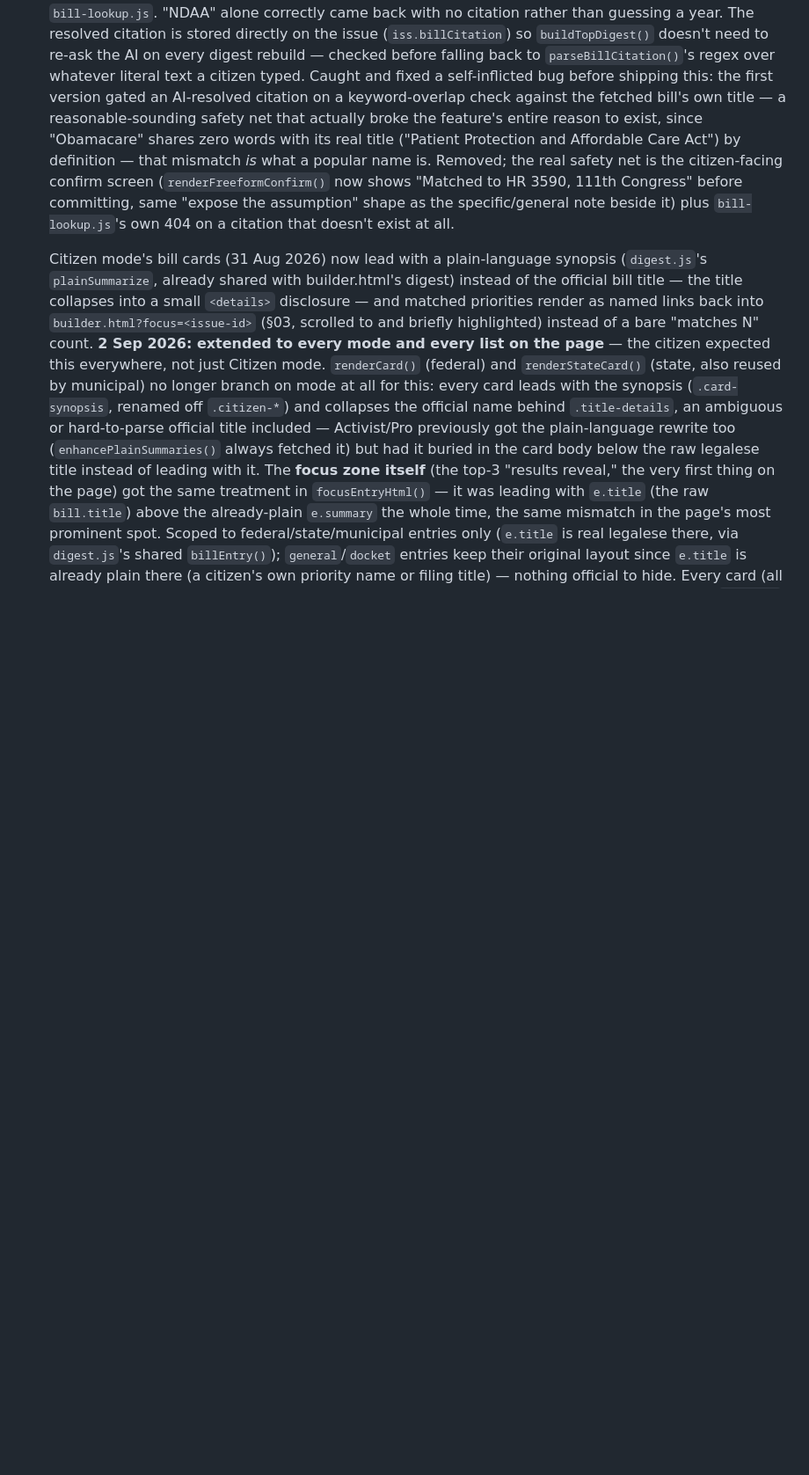
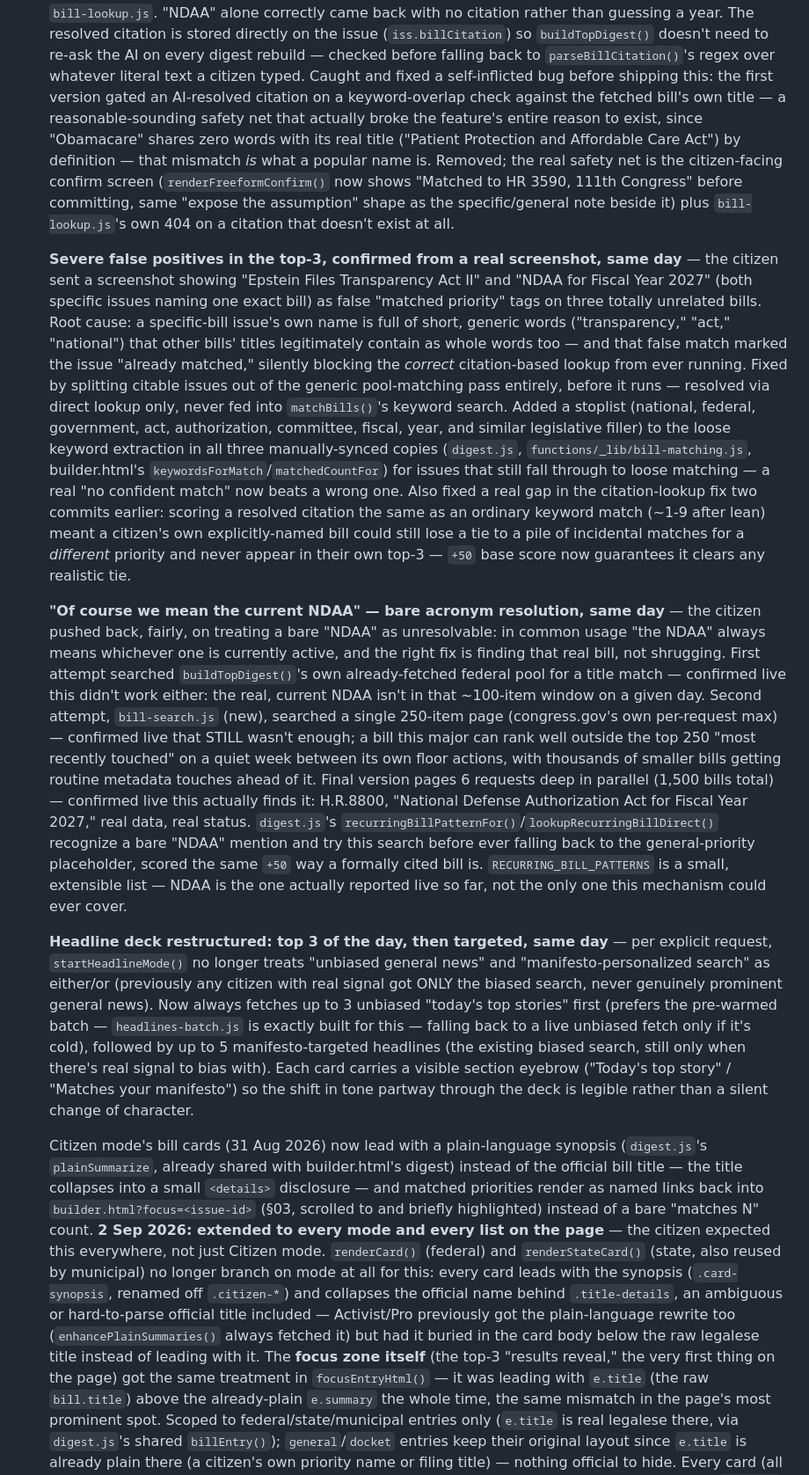
Before and after one commit to MickYorg/CiViXRepo, a Markdown page: CLAUDE.md, the part around the change. Shown at 88% size. Rendered like a GitHub page; blank space fills up the shorter version.

Commit message:
Document the false-positive fix, NDAA wide-search resolution, and headline restructuring
Co-Authored-By: Claude Sonnet 5 <noreply@anthropic.com>
Claude-Session: https://claude.ai/code/session_011xKWdgdgGRCGcmsjDsK7C5

```diff
--- a/CLAUDE.md
+++ b/CLAUDE.md
@@ -757,6 +757,68 @@ see "Deliberately not yet done" below for why.
   the specific/general note beside it) plus `bill-lookup.js`'s own 404
   on a citation that doesn't exist at all.
 
+  **Severe false positives in the top-3, confirmed from a real
+  screenshot, same day** — the citizen sent a screenshot showing
+  "Epstein Files Transparency Act II" and "NDAA for Fiscal Year 2027"
+  (both specific issues naming one exact bill) as false "matched
+  priority" tags on three totally unrelated bills. Root cause: a
+  specific-bill issue's own name is full of short, generic words
+  ("transparency," "act," "national") that other bills' titles
+  legitimately contain as whole words too — and that false match marked
+  the issue "already matched," silently blocking the *correct*
+  citation-based lookup from ever running. Fixed by splitting citable
+  issues out of the generic pool-matching pass entirely, before it
+  runs — resolved via direct lookup only, never fed into `matchBills()`'s
+  keyword search. Added a stoplist (national, federal, government, act,
+  authorization, committee, fiscal, year, and similar legislative filler)
+  to the loose keyword extraction in all three manually-synced copies
+  (`digest.js`, `functions/_lib/bill-matching.js`, builder.html's
+  `keywordsForMatch`/`matchedCountFor`) for issues that still fall
+  through to loose matching — a real "no confident match" now beats a
+  wrong one. Also fixed a real gap in the citation-lookup fix two
+  commits earlier: scoring a resolved citation the same as an ordinary
+  keyword match (~1-9 after lean) meant a citizen's own explicitly-named
+  bill could still lose a tie to a pile of incidental matches for a
+  *different* priority and never appear in their own top-3 — `+50` base
+  score now guarantees it clears any realistic tie.
+
+  **"Of course we mean the current NDAA" — bare acronym resolution,
+  same day** — the citizen pushed back, fairly, on treating a bare
+  "NDAA" as unresolvable: in common usage "the NDAA" always means
+  whichever one is currently active, and the right fix is finding that
+  real bill, not shrugging. First attempt searched `buildTopDigest()`'s
+  own already-fetched federal pool for a title match — confirmed live
+  this didn't work either: the real, current NDAA isn't in that
+  ~100-item window on a given day. Second attempt, `bill-search.js` (new),
+  searched a single 250-item page (congress.gov's own per-request max)
+  — confirmed live that STILL wasn't enough; a bill this major can rank
+  well outside the top 250 "most recently touched" on a quiet week
+  between its own floor actions, with thousands of smaller bills getting
+  routine metadata touches ahead of it. Final version pages 6 requests
+  deep in parallel (1,500 bills total) — confirmed live this actually
+  finds it: H.R.8800, "National Defense Authorization Act for Fiscal
+  Year 2027," real data, real status. `digest.js`'s
+  `recurringBillPatternFor()`/`lookupRecurringBillDirect()` recognize a
+  bare "NDAA" mention and try this search before ever falling back to
+  the general-priority placeholder, scored the same `+50` way a formally
+  cited bill is. `RECURRING_BILL_PATTERNS` is a small, extensible list —
+  NDAA is the one actually reported live so far, not the only one this
+  mechanism could ever cover.
+
+  **Headline deck restructured: top 3 of the day, then targeted, same
+  day** — per explicit request, `startHeadlineMode()` no longer treats
+  "unbiased general news" and "manifesto-personalized search" as
+  either/or (previously any citizen with real signal got ONLY the
+  biased search, never genuinely prominent general news). Now always
+  fetches up to 3 unbiased "today's top stories" first (prefers the
+  pre-warmed batch — `headlines-batch.js` is exactly built for this —
+  falling back to a live unbiased fetch only if it's cold), followed by
+  up to 5 manifesto-targeted headlines (the existing biased search,
+  still only when there's real signal to bias with). Each card carries a
+  visible section eyebrow ("Today's top story" / "Matches your
+  manifesto") so the shift in tone partway through the deck is legible
+  rather than a silent change of character.
+
   Citizen mode's bill cards (31 Aug 2026) now lead with a plain-language
   synopsis (`digest.js`'s `plainSummarize`, already shared with
   builder.html's digest) instead of the official bill title — the title
```
